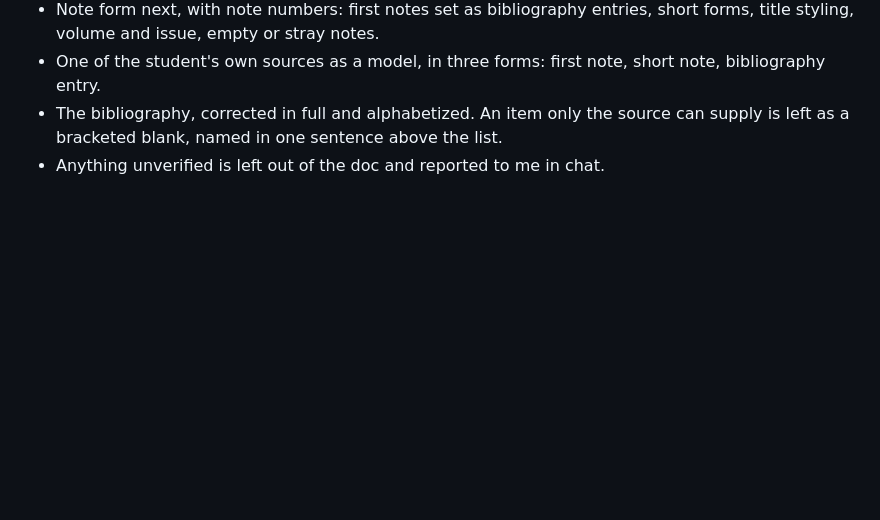
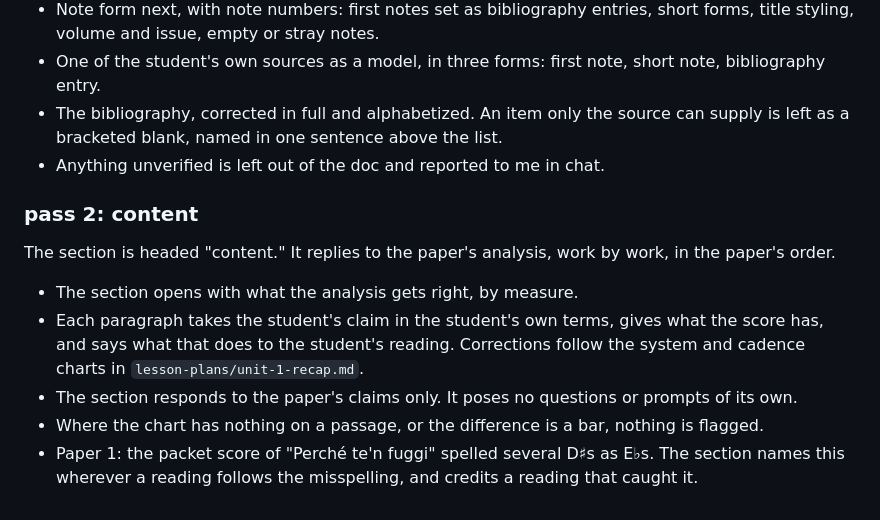
Before and after one commit to csuebmusic/mus601, a Markdown page: meta/conventions.md, the part around the change. GitHub-like rendering; blank space fills up the shorter version.

Commit message:
Add the content pass to the paper feedback conventions
Co-Authored-By: Claude Opus 5.5 <noreply@anthropic.com>
Claude-Session: https://claude.ai/code/session_013FV8BcrD3f525mysNScqC9

```diff
--- a/meta/conventions.md
+++ b/meta/conventions.md
@@ -37,3 +37,13 @@ The section is headed "references." It covers citation placement, note form, and
 - One of the student's own sources as a model, in three forms: first note, short note, bibliography entry.
 - The bibliography, corrected in full and alphabetized. An item only the source can supply is left as a bracketed blank, named in one sentence above the list.
 - Anything unverified is left out of the doc and reported to me in chat.
+
+### pass 2: content
+
+The section is headed "content." It replies to the paper's analysis, work by work, in the paper's order.
+
+- The section opens with what the analysis gets right, by measure.
+- Each paragraph takes the student's claim in the student's own terms, gives what the score has, and says what that does to the student's reading. Corrections follow the system and cadence charts in `lesson-plans/unit-1-recap.md`.
+- The section responds to the paper's claims only. It poses no questions or prompts of its own.
+- Where the chart has nothing on a passage, or the difference is a bar, nothing is flagged.
+- Paper 1: the packet score of "Perché te'n fuggi" spelled several D♯s as E♭s. The section names this wherever a reading follows the misspelling, and credits a reading that caught it.
```
